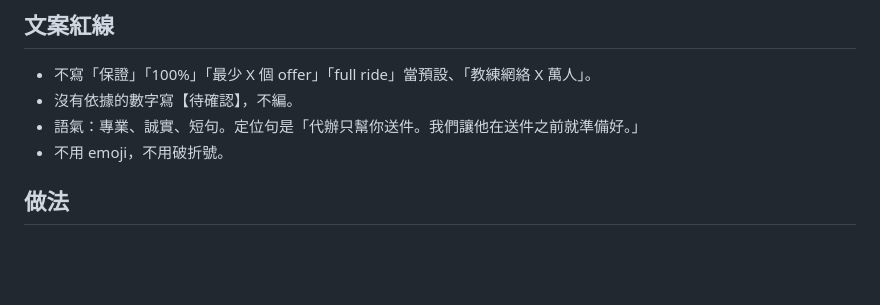
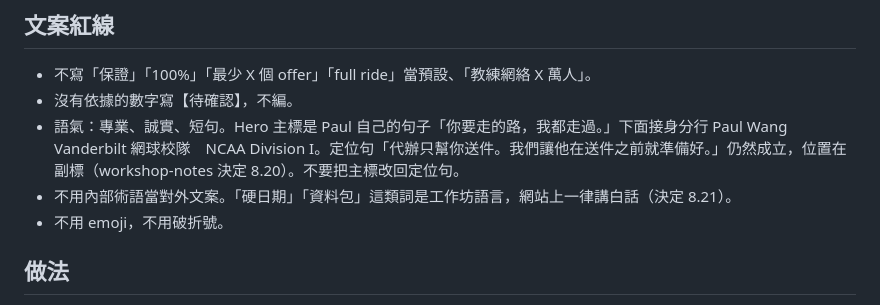
Before and after one commit to pinwang0705/kuroshio-site, a Markdown page: CLAUDE.md, the part around the change. GitHub-like rendering; blank space fills up the shorter version.

Commit message:
Record the current headline in CLAUDE.md
A fresh session reading the old line would have restored the positioning
statement over Paul's own.

```diff
--- a/CLAUDE.md
+++ b/CLAUDE.md
@@ -11,7 +11,8 @@
 ## 文案紅線
 - 不寫「保證」「100%」「最少 X 個 offer」「full ride」當預設、「教練網絡 X 萬人」。
 - 沒有依據的數字寫【待確認】，不編。
-- 語氣：專業、誠實、短句。定位句是「代辦只幫你送件。我們讓他在送件之前就準備好。」
+- 語氣：專業、誠實、短句。Hero 主標是 Paul 自己的句子「你要走的路，我都走過。」下面接身分行 Paul Wang　Vanderbilt 網球校隊　NCAA Division I。定位句「代辦只幫你送件。我們讓他在送件之前就準備好。」仍然成立，位置在副標（workshop-notes 決定 8.20）。不要把主標改回定位句。
+- 不用內部術語當對外文案。「硬日期」「資料包」這類詞是工作坊語言，網站上一律講白話（決定 8.21）。
 - 不用 emoji，不用破折號。
 
 ## 做法
```
